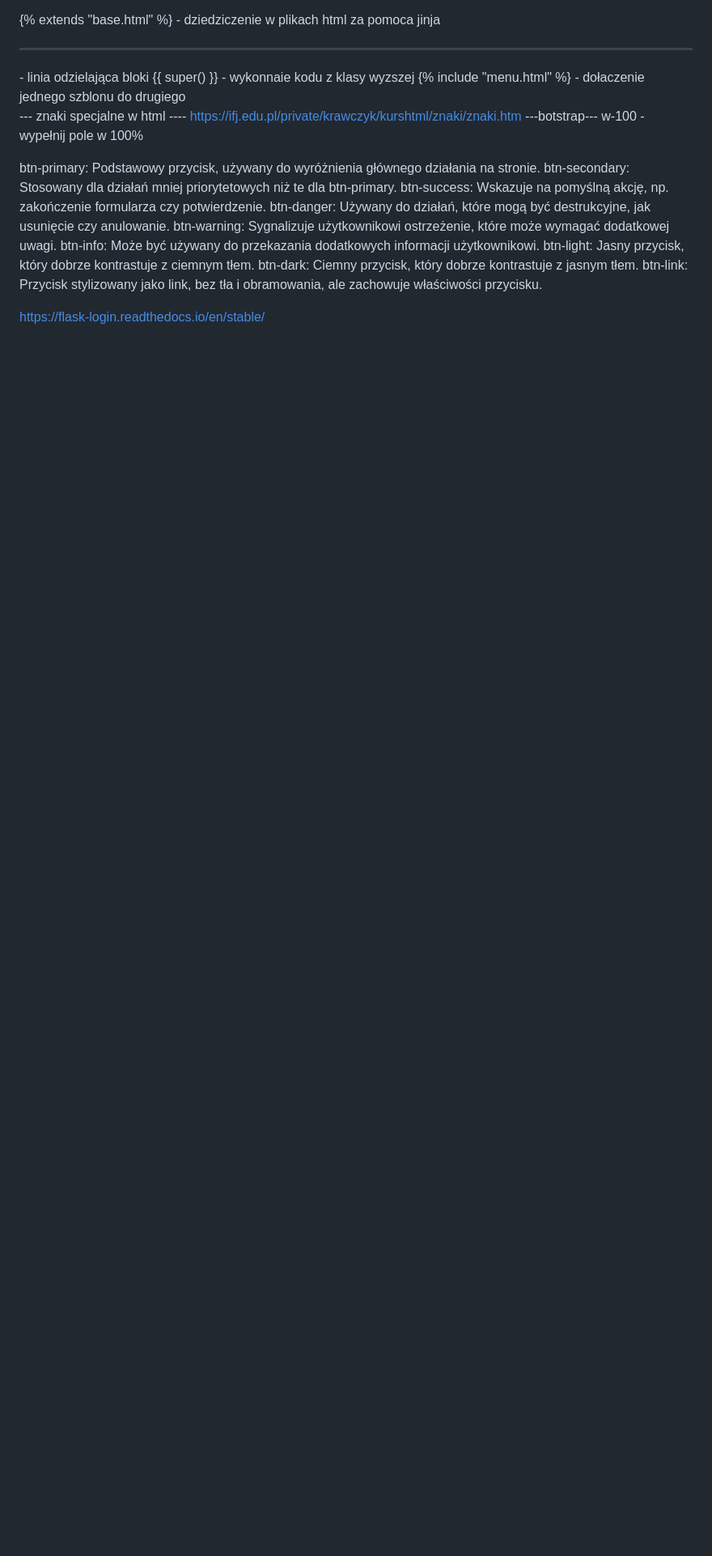
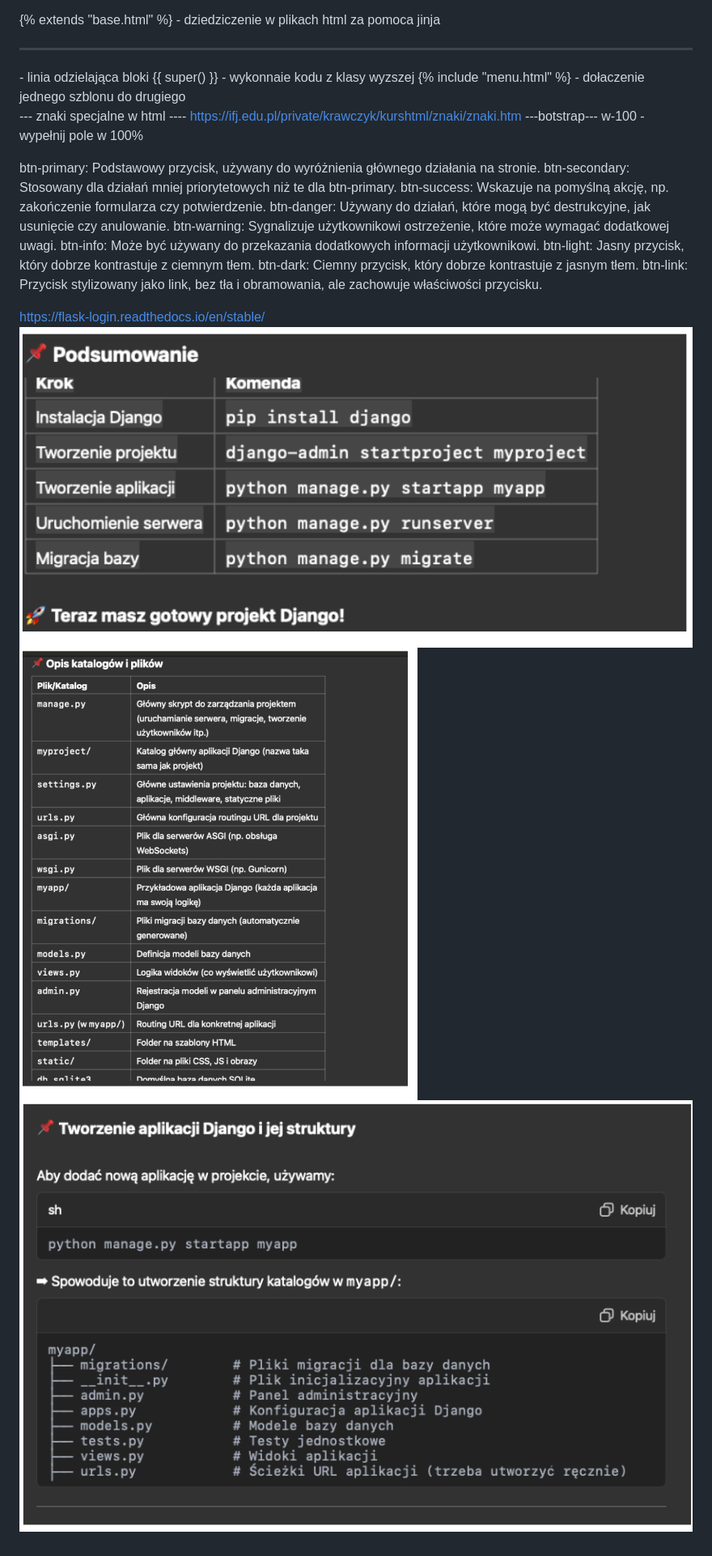
Before and after one commit to rajkonkret/Bootcamp-10-05-2025-web, a Markdown page: extras/materialy_dodatkowe.md, the part around the change. Shown: that part at 81% size. Drawn GitHub-style; pictures changed too: extras/img.png (added), extras/img_1.png (added), extras/img_2.png (added); blank space fills up the shorter version.

Commit message:
[19 25] add materialy_dodatkowe.md

```diff
--- a/extras/materialy_dodatkowe.md
+++ b/extras/materialy_dodatkowe.md
@@ -105,3 +105,6 @@ btn-dark: Ciemny przycisk, który dobrze kontrastuje z jasnym tłem.
 btn-link: Przycisk stylizowany jako link, bez tła i obramowania, ale zachowuje właściwości przycisku.
 
 https://flask-login.readthedocs.io/en/stable/
+![img.png](img.png)
+![img_1.png](img_1.png)
+![img_2.png](img_2.png)
```
Also changed, not shown: 1 other file.
